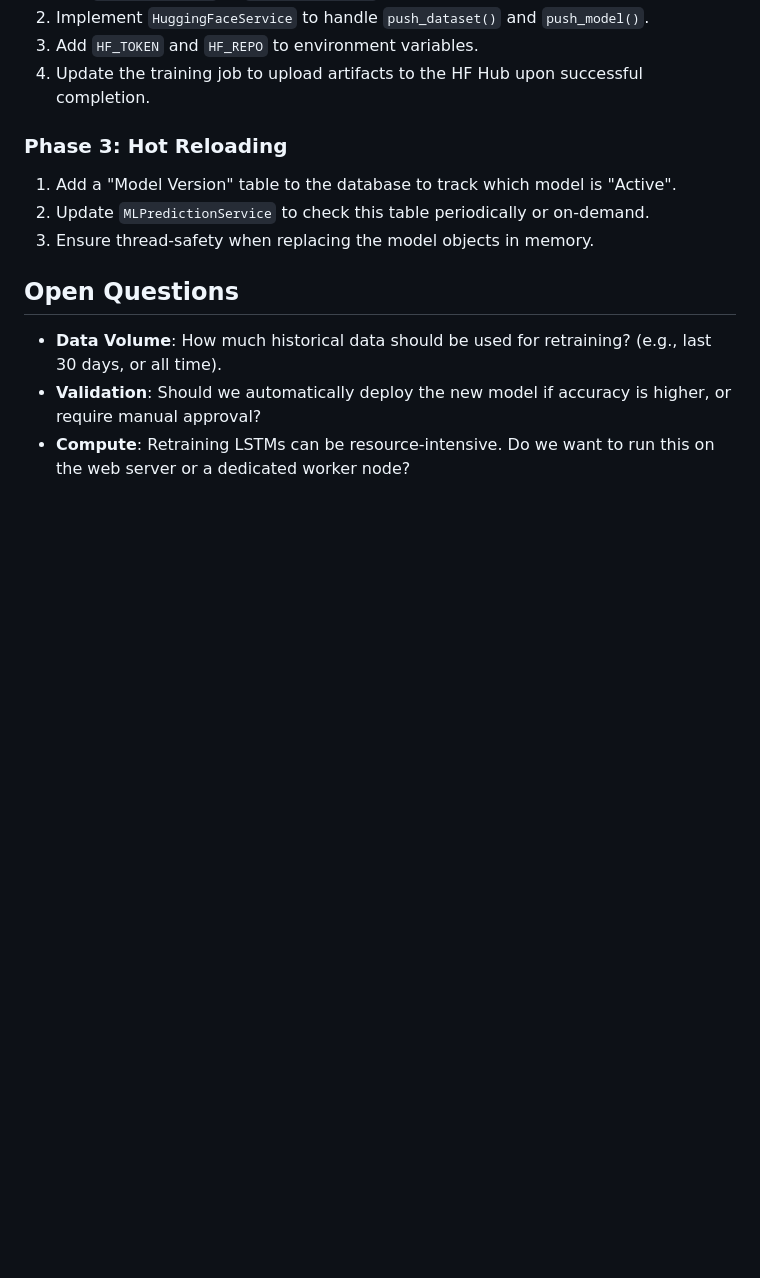
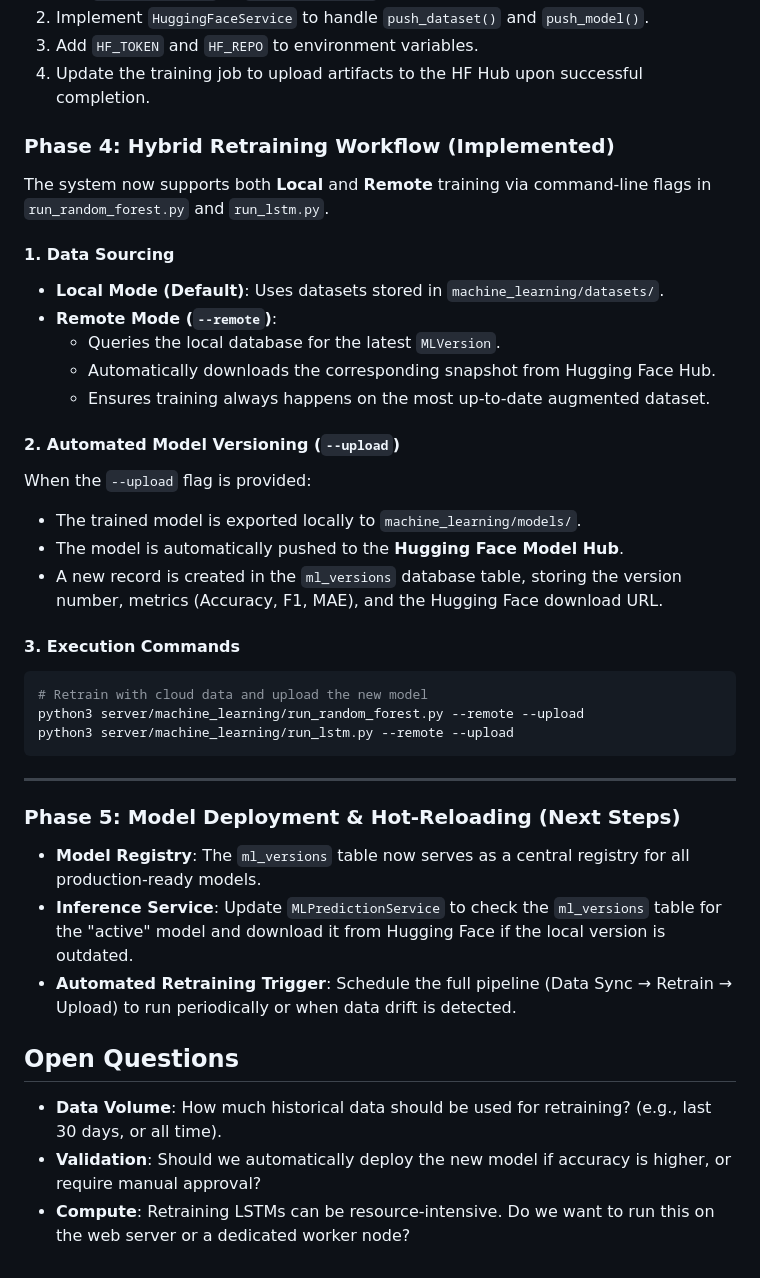
Before and after one commit to Lost-sudo/smart-streetlight-research, a Markdown page: docs/ml_retraining_plan.md, the part around the change. Drawn GitHub-style; blank space fills up the shorter version.

Commit message:
docs: update ml retraining plan to document hybrid workflow and automated model versioning via Hugging Face

````diff
--- a/docs/ml_retraining_plan.md
+++ b/docs/ml_retraining_plan.md
@@ -98,10 +98,35 @@ To keep the research project cost-effective and ML-native, we will use **Hugging
 3.  Add `HF_TOKEN` and `HF_REPO` to environment variables.
 4.  Update the training job to upload artifacts to the HF Hub upon successful completion.
 
-### Phase 3: Hot Reloading
-1.  Add a "Model Version" table to the database to track which model is "Active".
-2.  Update `MLPredictionService` to check this table periodically or on-demand.
-3.  Ensure thread-safety when replacing the model objects in memory.
+### Phase 4: Hybrid Retraining Workflow (Implemented)
+The system now supports both **Local** and **Remote** training via command-line flags in `run_random_forest.py` and `run_lstm.py`.
+
+#### 1. Data Sourcing
+- **Local Mode (Default)**: Uses datasets stored in `machine_learning/datasets/`.
+- **Remote Mode (`--remote`)**:
+    - Queries the local database for the latest `MLVersion`.
+    - Automatically downloads the corresponding snapshot from Hugging Face Hub.
+    - Ensures training always happens on the most up-to-date augmented dataset.
+
+#### 2. Automated Model Versioning (`--upload`)
+When the `--upload` flag is provided:
+- The trained model is exported locally to `machine_learning/models/`.
+- The model is automatically pushed to the **Hugging Face Model Hub**.
+- A new record is created in the `ml_versions` database table, storing the version number, metrics (Accuracy, F1, MAE), and the Hugging Face download URL.
+
+#### 3. Execution Commands
+```bash
+# Retrain with cloud data and upload the new model
+python3 server/machine_learning/run_random_forest.py --remote --upload
+python3 server/machine_learning/run_lstm.py --remote --upload
+```
+
+---
+
+### Phase 5: Model Deployment & Hot-Reloading (Next Steps)
+- **Model Registry**: The `ml_versions` table now serves as a central registry for all production-ready models.
+- **Inference Service**: Update `MLPredictionService` to check the `ml_versions` table for the "active" model and download it from Hugging Face if the local version is outdated.
+- **Automated Retraining Trigger**: Schedule the full pipeline (Data Sync → Retrain → Upload) to run periodically or when data drift is detected.
 
 ## Open Questions
 *   **Data Volume**: How much historical data should be used for retraining? (e.g., last 30 days, or all time).
````
